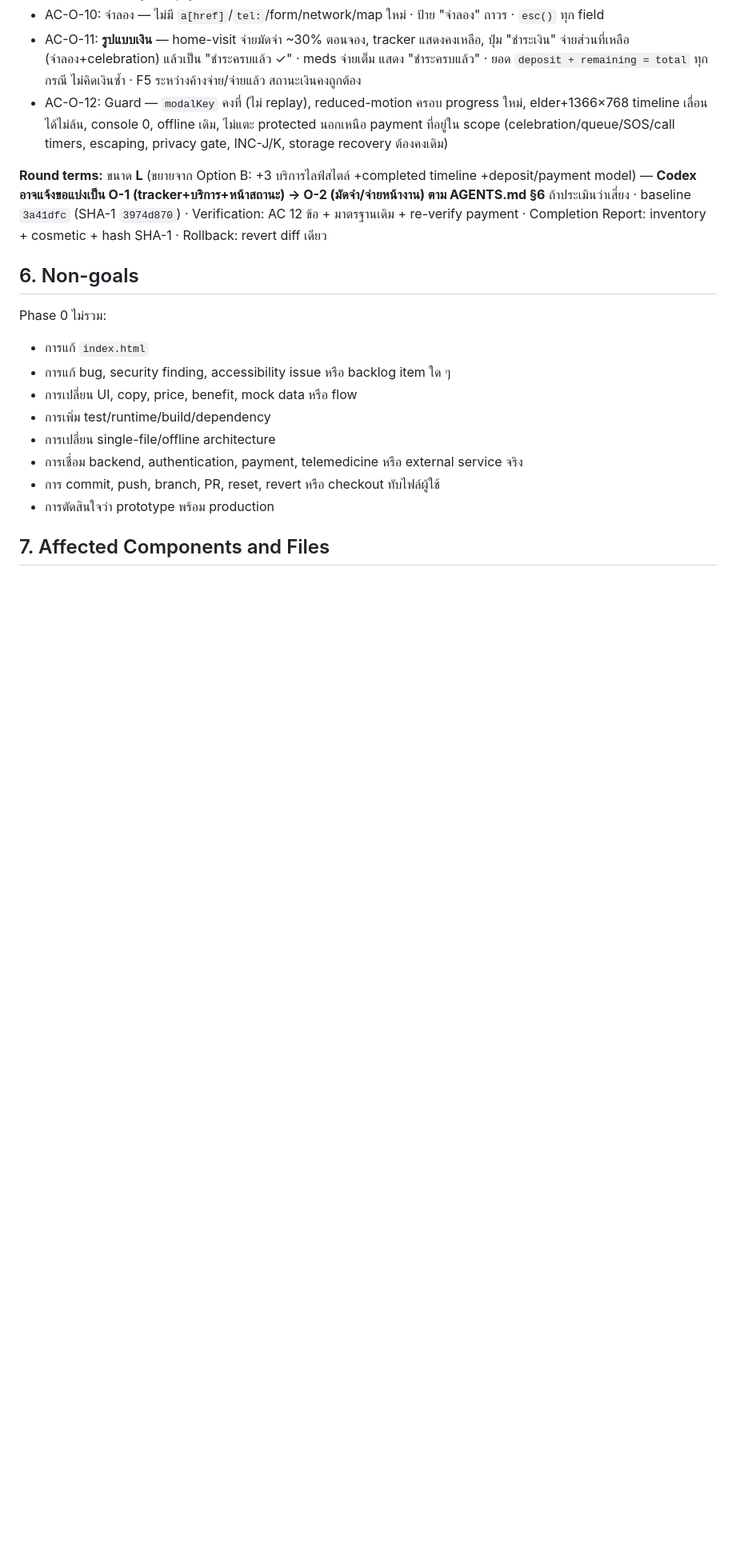
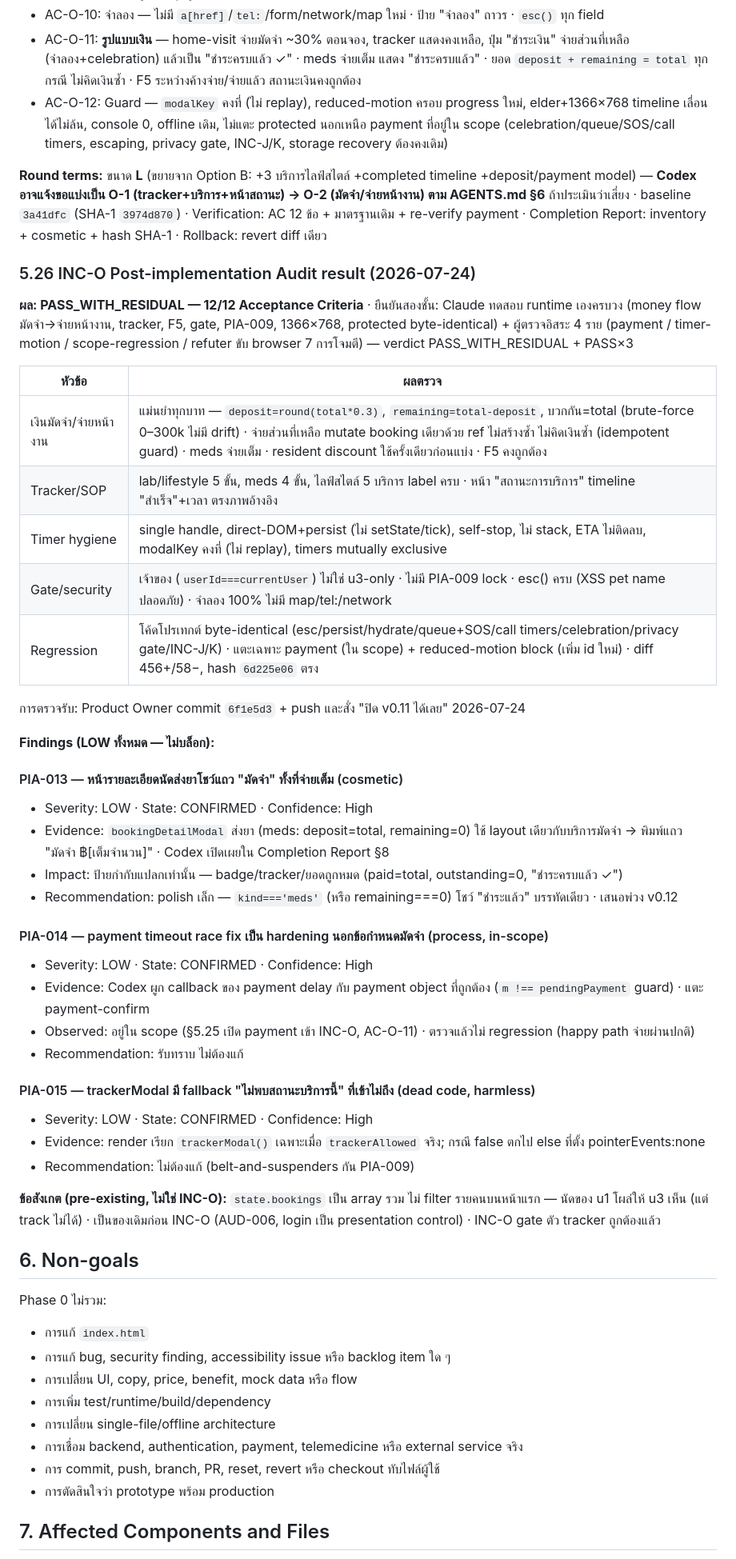
Before and after one commit to dome2019/ORNSIRIN-PROJECT, a Markdown page: SPEC.md, the part around one of its changes. Shown at 80% size. Drawn GitHub-style; blank space fills up the shorter version.

Commit message:
PEC v0.12: close INC-O (audit PASS)

```diff
--- a/SPEC.md
+++ b/SPEC.md
@@ -818,6 +818,41 @@ INC-N (hardening mini-pack §5.23) ถูก implement โดย Codex และ
 
 **Round terms:** ขนาด **L** (ขยายจาก Option B: +3 บริการไลฟ์สไตล์ +completed timeline +deposit/payment model) — **Codex อาจแจ้งขอแบ่งเป็น O-1 (tracker+บริการ+หน้าสถานะ) → O-2 (มัดจำ/จ่ายหน้างาน) ตาม AGENTS.md §6** ถ้าประเมินว่าเสี่ยง · baseline `3a41dfc` (SHA-1 `3974d870`) · Verification: AC 12 ข้อ + มาตรฐานเดิม + re-verify payment · Completion Report: inventory + cosmetic + hash SHA-1 · Rollback: revert diff เดียว
 
+### 5.26 INC-O Post-implementation Audit result (2026-07-24)
+
+**ผล: PASS_WITH_RESIDUAL — 12/12 Acceptance Criteria** · ยืนยันสองชั้น: Claude ทดสอบ runtime เองครบวง (money flow มัดจำ→จ่ายหน้างาน, tracker, F5, gate, PIA-009, 1366×768, protected byte-identical) + ผู้ตรวจอิสระ 4 ราย (payment / timer-motion / scope-regression / refuter ขับ browser 7 การโจมตี) — verdict PASS_WITH_RESIDUAL + PASS×3
+
+| หัวข้อ | ผลตรวจ |
+|---|---|
+| เงินมัดจำ/จ่ายหน้างาน | แม่นยำทุกบาท — `deposit=round(total*0.3)`, `remaining=total-deposit`, บวกกัน=total (brute-force 0–300k ไม่มี drift) · จ่ายส่วนที่เหลือ mutate booking เดียวด้วย ref ไม่สร้างซ้ำ ไม่คิดเงินซ้ำ (idempotent guard) · meds จ่ายเต็ม · resident discount ใช้ครั้งเดียวก่อนแบ่ง · F5 คงถูกต้อง |
+| Tracker/SOP | lab/lifestyle 5 ขั้น, meds 4 ขั้น, ไลฟ์สไตล์ 5 บริการ label ครบ · หน้า "สถานะการบริการ" timeline "สำเร็จ"+เวลา ตรงภาพอ้างอิง |
+| Timer hygiene | single handle, direct-DOM+persist (ไม่ setState/tick), self-stop, ไม่ stack, ETA ไม่ติดลบ, modalKey คงที่ (ไม่ replay), timers mutually exclusive |
+| Gate/security | เจ้าของ (`userId===currentUser`) ไม่ใช่ u3-only · ไม่มี PIA-009 lock · esc() ครบ (XSS pet name ปลอดภัย) · จำลอง 100% ไม่มี map/tel:/network |
+| Regression | โค้ดโปรเทกต์ byte-identical (esc/persist/hydrate/queue+SOS/call timers/celebration/privacy gate/INC-J/K) · แตะเฉพาะ payment (ใน scope) + reduced-motion block (เพิ่ม id ใหม่) · diff 456+/58−, hash `6d225e06` ตรง |
+
+การตรวจรับ: Product Owner commit `6f1e5d3` + push และสั่ง "ปิด v0.11 ได้เลย" 2026-07-24
+
+**Findings (LOW ทั้งหมด — ไม่บล็อก):**
+
+#### PIA-013 — หน้ารายละเอียดนัดส่งยาโชว์แถว "มัดจำ" ทั้งที่จ่ายเต็ม (cosmetic)
+- Severity: LOW · State: CONFIRMED · Confidence: High
+- Evidence: `bookingDetailModal` ส่งยา (meds: deposit=total, remaining=0) ใช้ layout เดียวกับบริการมัดจำ → พิมพ์แถว "มัดจำ ฿[เต็มจำนวน]" · Codex เปิดเผยใน Completion Report §8
+- Impact: ป้ายกำกับแปลกเท่านั้น — badge/tracker/ยอดถูกหมด (paid=total, outstanding=0, "ชำระครบแล้ว ✓")
+- Recommendation: polish เล็ก — `kind==='meds'` (หรือ remaining===0) โชว์ "ชำระแล้ว" บรรทัดเดียว · เสนอพ่วง v0.12
+
+#### PIA-014 — payment timeout race fix เป็น hardening นอกข้อกำหนดมัดจำ (process, in-scope)
+- Severity: LOW · State: CONFIRMED · Confidence: High
+- Evidence: Codex ผูก callback ของ payment delay กับ payment object ที่ถูกต้อง (`m !== pendingPayment` guard) · แตะ payment-confirm
+- Observed: อยู่ใน scope (§5.25 เปิด payment เข้า INC-O, AC-O-11) · ตรวจแล้วไม่ regression (happy path จ่ายผ่านปกติ)
+- Recommendation: รับทราบ ไม่ต้องแก้
+
+#### PIA-015 — trackerModal มี fallback "ไม่พบสถานะบริการนี้" ที่เข้าไม่ถึง (dead code, harmless)
+- Severity: LOW · State: CONFIRMED · Confidence: High
+- Evidence: render เรียก `trackerModal()` เฉพาะเมื่อ `trackerAllowed` จริง; กรณี false ตกไป else ที่ตั้ง pointerEvents:none
+- Recommendation: ไม่ต้องแก้ (belt-and-suspenders กัน PIA-009)
+
+**ข้อสังเกต (pre-existing, ไม่ใช่ INC-O):** `state.bookings` เป็น array รวม ไม่ filter รายคนบนหน้าแรก — นัดของ u1 โผล่ให้ u3 เห็น (แต่ track ไม่ได้) · เป็นของเดิมก่อน INC-O (AUD-006, login เป็น presentation control) · INC-O gate ตัว tracker ถูกต้องแล้ว
+
 ## 6. Non-goals
 
 Phase 0 ไม่รวม:
```
Also changed, not shown: other parts of SPEC.md (+7 -5 lines).
